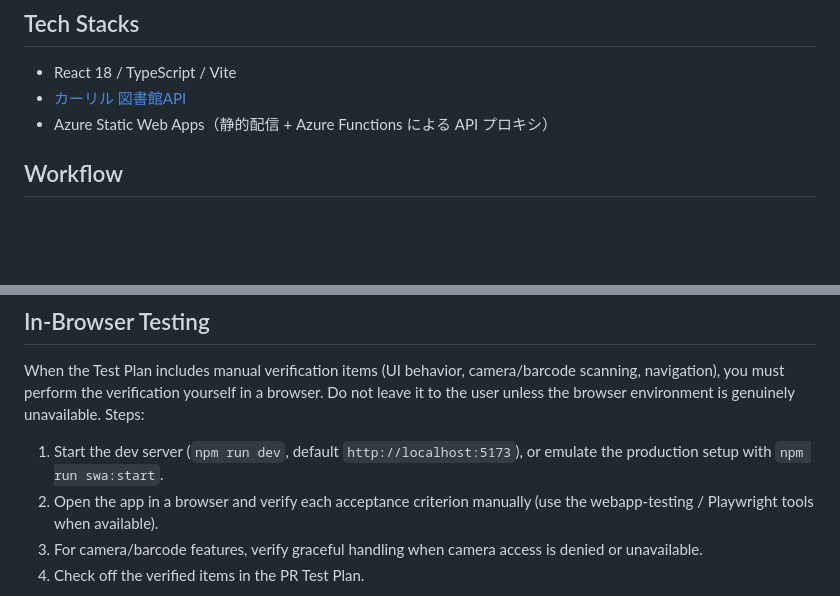
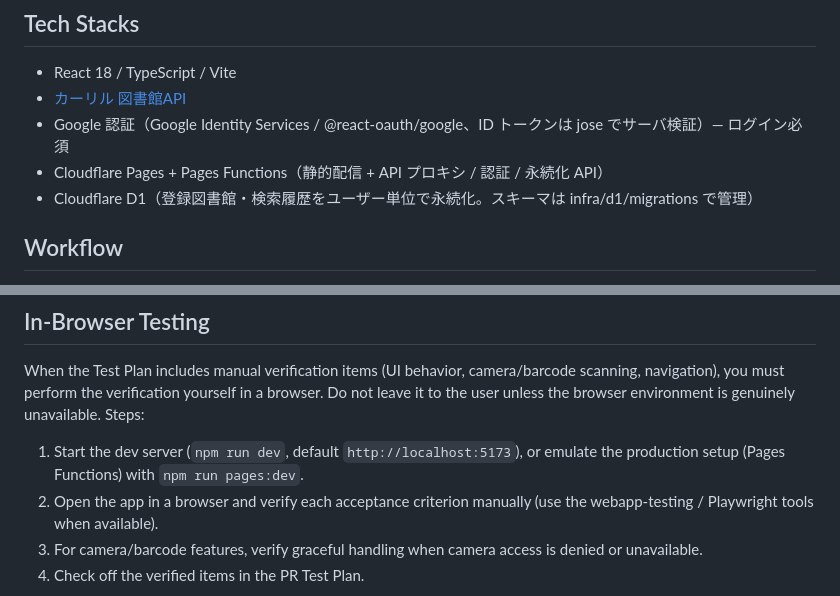
Before and after one commit to satoryu/LibCheck, a Markdown page: CLAUDE.md, 2 parts joined by grey strips. Drawn GitHub-style; blank space fills up the shorter version.

Commit message:
docs(claude): 技術スタックと本番同等ローカル手順を現状に更新 (#86)
README(#85)と同様、CLAUDE.md にも残っていた Azure 記述を解消。

- Tech Stacks: Azure SWA + Functions → Cloudflare Pages + Pages Functions。
  Google 認証(GIS/@react-oauth/google + jose)・Cloudflare D1 永続化を追記。
- In-Browser Testing: swa:start → pages:dev。

Co-authored-by: Claude Opus 4.8 <noreply@anthropic.com>

```diff
--- a/CLAUDE.md
+++ b/CLAUDE.md
@@ -4,7 +4,9 @@
 
 - React 18 / TypeScript / Vite
 - [カーリル 図書館API](https://calil.jp/doc/api_ref.html)
-- Azure Static Web Apps（静的配信 + Azure Functions による API プロキシ）
+- Google 認証（Google Identity Services / @react-oauth/google、ID トークンは jose でサーバ検証）— ログイン必須
+- Cloudflare Pages + Pages Functions（静的配信 + API プロキシ / 認証 / 永続化 API）
+- Cloudflare D1（登録図書館・検索履歴をユーザー単位で永続化。スキーマは infra/d1/migrations で管理）
 
 ## Workflow
 
@@ -91,7 +93,7 @@ When issues are found during code review, do not dismiss them solely because the
 
 When the Test Plan includes manual verification items (UI behavior, camera/barcode scanning, navigation), you must perform the verification yourself in a browser. Do not leave it to the user unless the browser environment is genuinely unavailable. Steps:
 
-1. Start the dev server (`npm run dev`, default `http://localhost:5173`), or emulate the production setup with `npm run swa:start`.
+1. Start the dev server (`npm run dev`, default `http://localhost:5173`), or emulate the production setup (Pages Functions) with `npm run pages:dev`.
 2. Open the app in a browser and verify each acceptance criterion manually (use the webapp-testing / Playwright tools when available).
 3. For camera/barcode features, verify graceful handling when camera access is denied or unavailable.
 4. Check off the verified items in the PR Test Plan.
```
